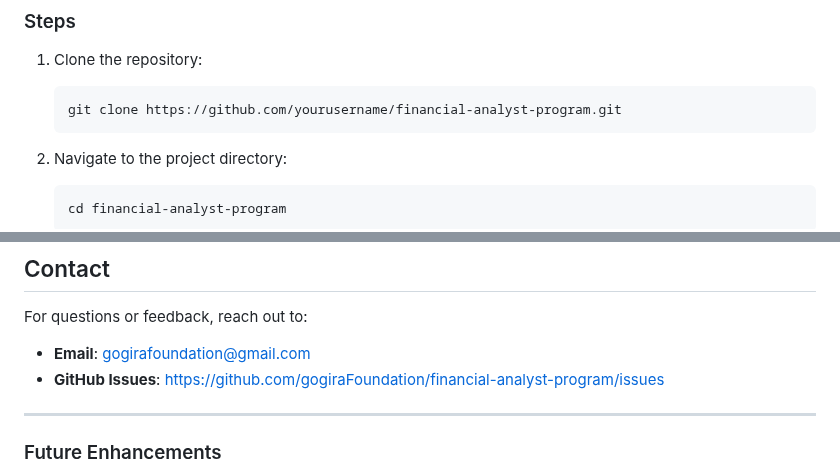
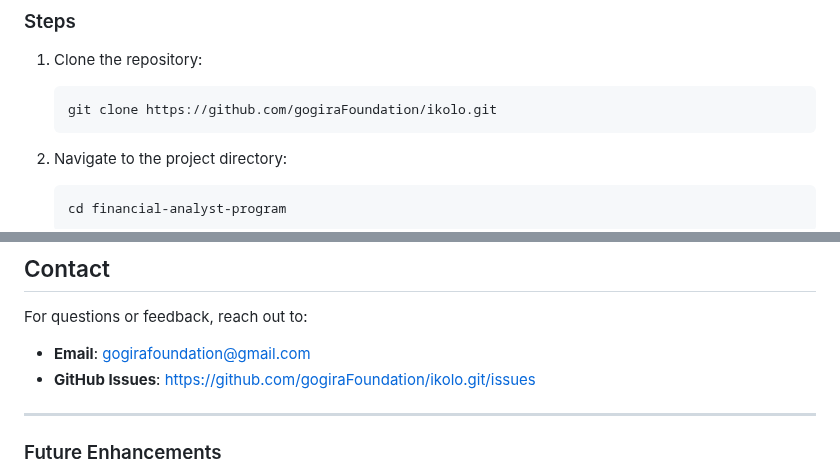
Before and after one commit to gogiraFoundation/ikolo, a Markdown page: README.md, 2 parts joined by grey strips. Rendered like a GitHub page.

````diff
--- a/README.md
+++ b/README.md
@@ -39,7 +39,7 @@ Ikolo is a Python-based framework designed to assist financial analysts in perfo
 
 1. Clone the repository:
    ```bash
-   git clone https://github.com/yourusername/financial-analyst-program.git
+   git clone https://github.com/gogiraFoundation/ikolo.git
    ```
 
 2. Navigate to the project directory:
@@ -119,7 +119,7 @@ This project is licensed under the MIT License. See the LICENSE file for more de
 
 For questions or feedback, reach out to:
 - **Email**: gogirafoundation@gmail.com
-- **GitHub Issues**: https://github.com/gogiraFoundation/financial-analyst-program/issues
+- **GitHub Issues**: https://github.com/gogiraFoundation/ikolo.git/issues
 
 ---
 
````
